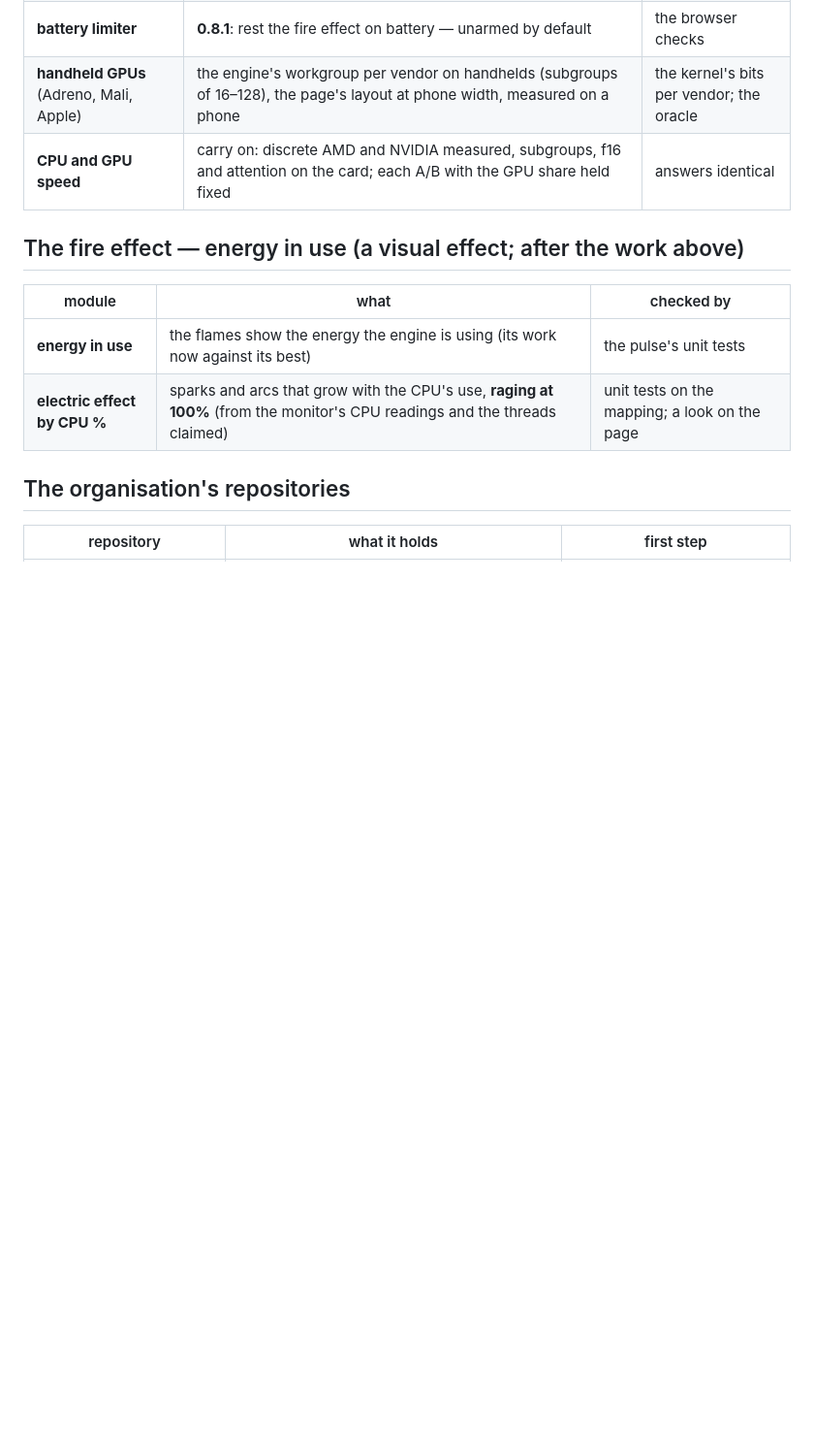
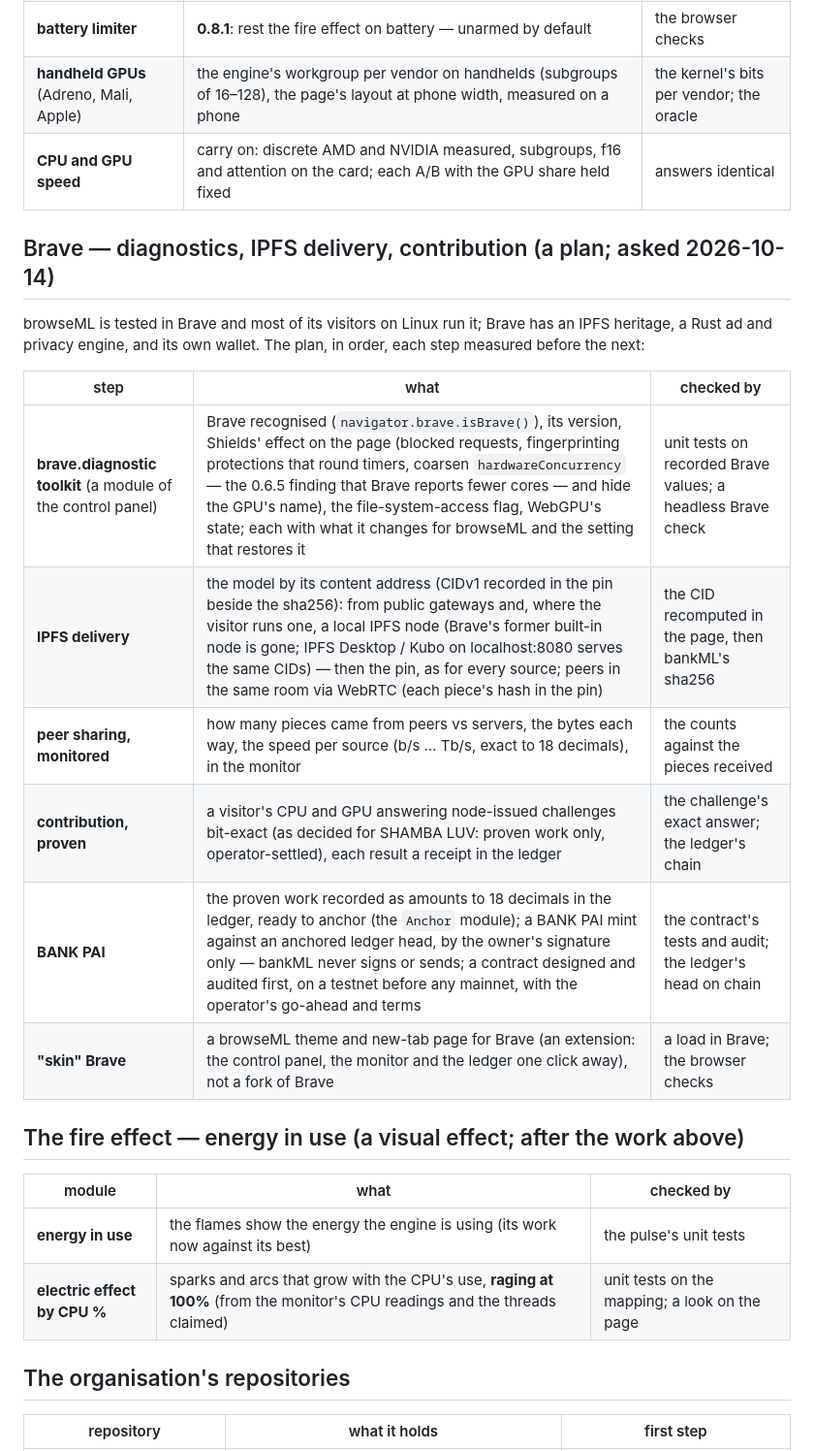
Before and after one commit to browseML/browseML, a Markdown page: docs/TODO.md, the part around the change. Shown at 97% size. GitHub-like rendering; blank space fills up the shorter version.

Commit message:
docs: TODO — Brave: the diagnostic toolkit, IPFS delivery (CIDs in the pin, gateways, a local node, WebRTC peers), peer sharing monitored, proven CPU/GPU contribution, BANK PAI to 18 decimals against an anchored ledger head (owner-signed only, audited contract, testnet first), a Brave skin as an extension
Co-Authored-By: Professor Codephreak <codephreak@pythai.net>

```diff
--- a/docs/TODO.md
+++ b/docs/TODO.md
@@ -88,6 +88,20 @@ a blockchain by default, the chain an extensible module (iNFT and THOT), and the
 | **handheld GPUs** (Adreno, Mali, Apple) | the engine's workgroup per vendor on handhelds (subgroups of 16–128), the page's layout at phone width, measured on a phone | the kernel's bits per vendor; the oracle |
 | **CPU and GPU speed** | carry on: discrete AMD and NVIDIA measured, subgroups, f16 and attention on the card; each A/B with the GPU share held fixed | answers identical |
 
+## Brave — diagnostics, IPFS delivery, contribution (a plan; asked 2026-10-14)
+
+browseML is tested in Brave and most of its visitors on Linux run it; Brave has an IPFS heritage, a Rust ad and privacy
+engine, and its own wallet. The plan, in order, each step measured before the next:
+
+| step | what | checked by |
+|---|---|---|
+| **brave.diagnostic toolkit** (a module of the control panel) | Brave recognised (`navigator.brave.isBrave()`), its version, Shields' effect on the page (blocked requests, fingerprinting protections that round timers, coarsen `hardwareConcurrency` — the 0.6.5 finding that Brave reports fewer cores — and hide the GPU's name), the file-system-access flag, WebGPU's state; each with what it changes for browseML and the setting that restores it | unit tests on recorded Brave values; a headless Brave check |
+| **IPFS delivery** | the model by its content address (CIDv1 recorded in the pin beside the sha256): from public gateways and, where the visitor runs one, a local IPFS node (Brave's former built-in node is gone; IPFS Desktop / Kubo on localhost:8080 serves the same CIDs) — then the pin, as for every source; peers in the same room via WebRTC (each piece's hash in the pin) | the CID recomputed in the page, then bankML's sha256 |
+| **peer sharing, monitored** | how many pieces came from peers vs servers, the bytes each way, the speed per source (b/s … Tb/s, exact to 18 decimals), in the monitor | the counts against the pieces received |
+| **contribution, proven** | a visitor's CPU and GPU answering node-issued challenges bit-exact (as decided for SHAMBA LUV: proven work only, operator-settled), each result a receipt in the ledger | the challenge's exact answer; the ledger's chain |
+| **BANK PAI** | the proven work recorded as amounts to 18 decimals in the ledger, ready to anchor (the `Anchor` module); a BANK PAI mint against an anchored ledger head, by the owner's signature only — bankML never signs or sends; a contract designed and audited first, on a testnet before any mainnet, with the operator's go-ahead and terms | the contract's tests and audit; the ledger's head on chain |
+| **"skin" Brave** | a browseML theme and new-tab page for Brave (an extension: the control panel, the monitor and the ledger one click away), not a fork of Brave | a load in Brave; the browser checks |
+
 ## The fire effect — energy in use (a visual effect; after the work above)
 
 | module | what | checked by |
```
